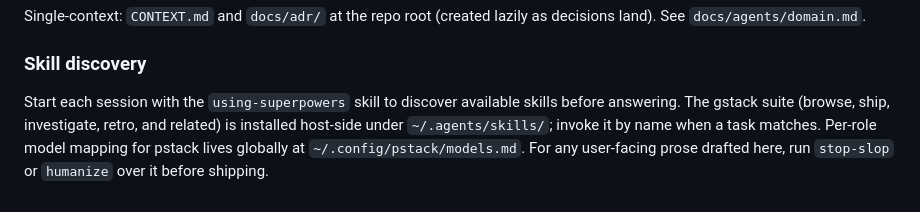
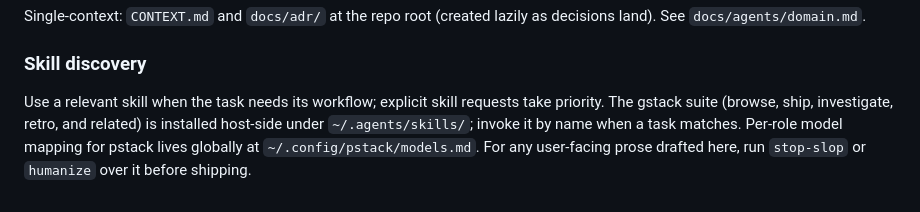
Before and after one commit to praxstack/Praxmodoro, a Markdown page: AGENTS.md, the part around the change. GitHub-like rendering.

Commit message:
docs: preserve audited skill routing and resource fixes

```diff
--- a/AGENTS.md
+++ b/AGENTS.md
@@ -51,4 +51,4 @@ Single-context: `CONTEXT.md` and `docs/adr/` at the repo root (created lazily as
 
 ### Skill discovery
 
-Start each session with the `using-superpowers` skill to discover available skills before answering. The gstack suite (browse, ship, investigate, retro, and related) is installed host-side under `~/.agents/skills/`; invoke it by name when a task matches. Per-role model mapping for pstack lives globally at `~/.config/pstack/models.md`. For any user-facing prose drafted here, run `stop-slop` or `humanize` over it before shipping.
+Use a relevant skill when the task needs its workflow; explicit skill requests take priority. The gstack suite (browse, ship, investigate, retro, and related) is installed host-side under `~/.agents/skills/`; invoke it by name when a task matches. Per-role model mapping for pstack lives globally at `~/.config/pstack/models.md`. For any user-facing prose drafted here, run `stop-slop` or `humanize` over it before shipping.
```
